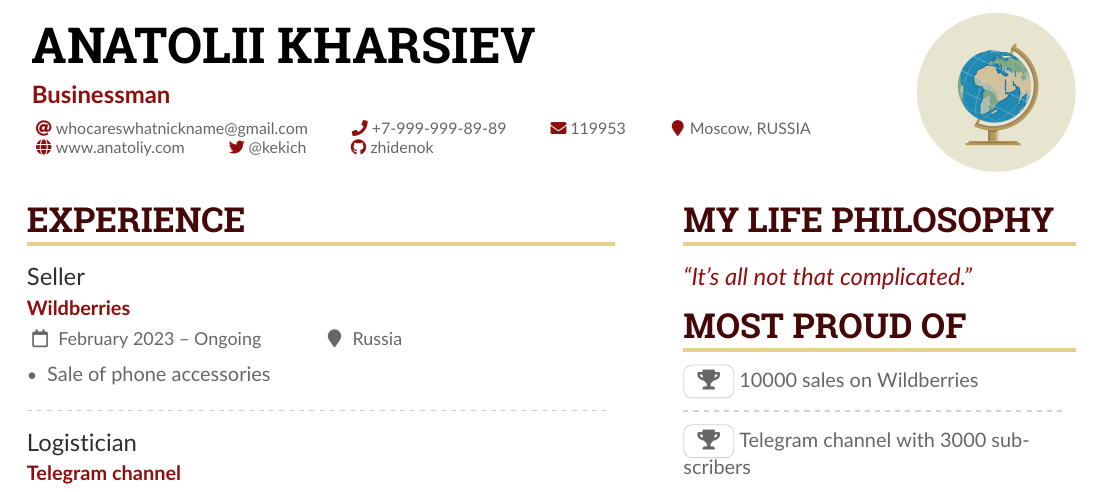
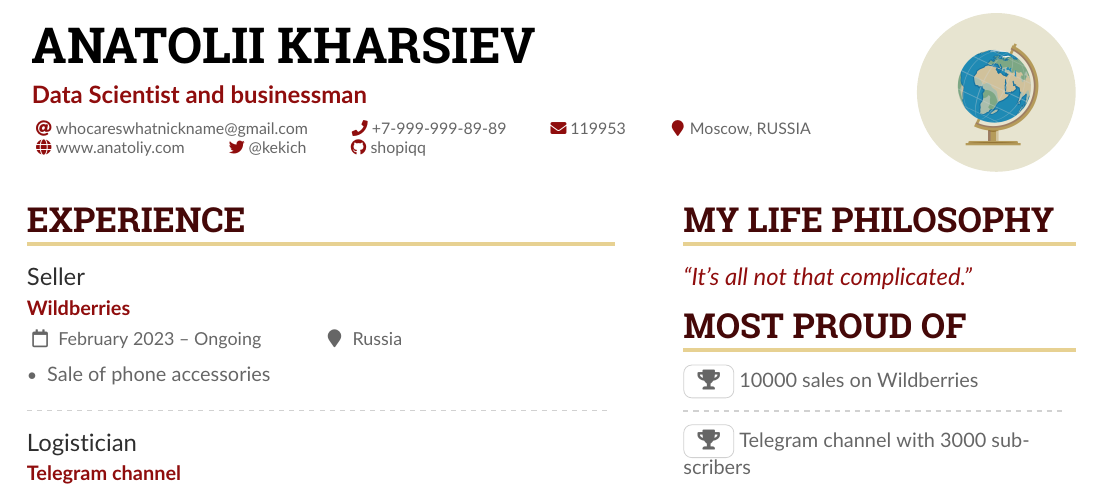
Before and after one commit to SHOPIQQ/resume, a LaTeX CV (sample.tex): part of the page, cut so that both start at the same text. Compiled offline with pdfLaTeX.

Commit message:
Update sample.tex
Updated resume content

```diff
--- a/sample.tex
+++ b/sample.tex
@@ -96,7 +96,8 @@
 
 \begin{document}
 \name{Anatolii Kharsiev}
-\tagline{Businessman}
+\tagline{Data Scientist and
+businessman}
 %% You can add multiple photos on the left or right
 \photoR{2.8cm}{Globe_High}
 % \photoL{2.5cm}{Yacht_High,Suitcase_High}
@@ -109,7 +110,7 @@
   \location{Moscow, RUSSIA}
   \homepage{www.anatoliy.com}
   \twitter{@kekich}
-  \github{zhidenok}
+  \github{shopiqq}
   %% You can add your own arbitrary detail with
   %% \printinfo{symbol}{detail}[optional hyperlink prefix]
   % \printinfo{\faPaw}{Hey ho!}[https://example.com/]
```
